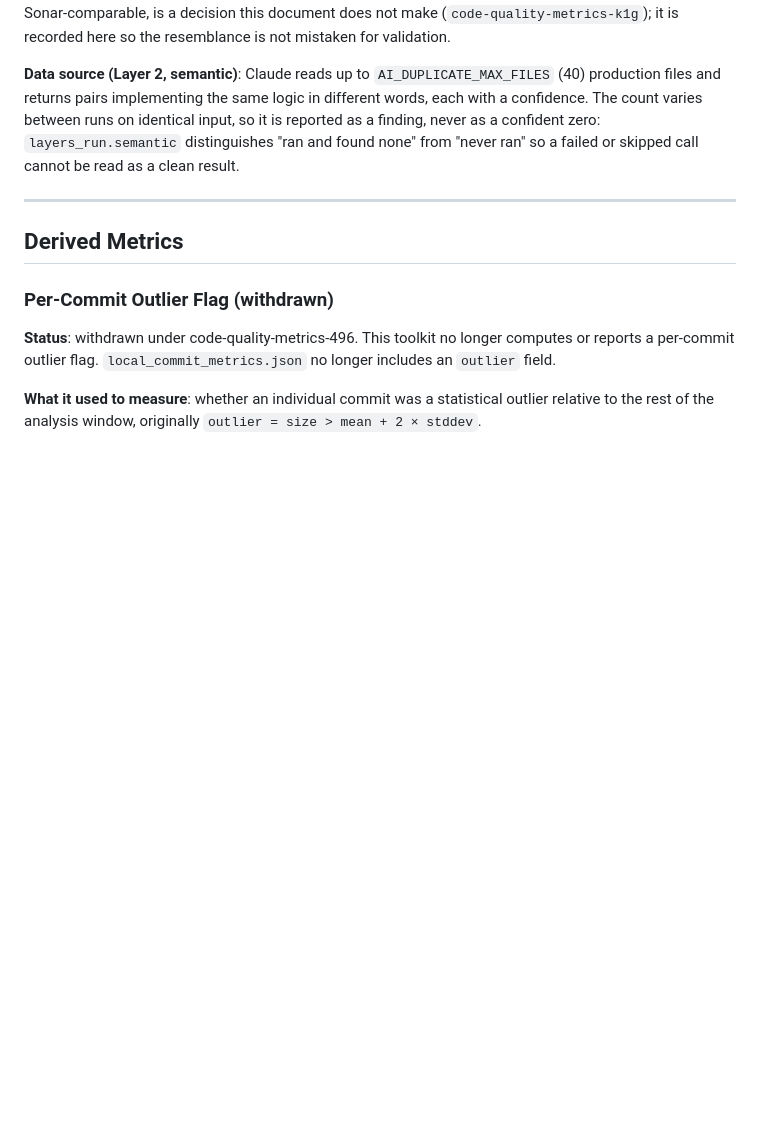
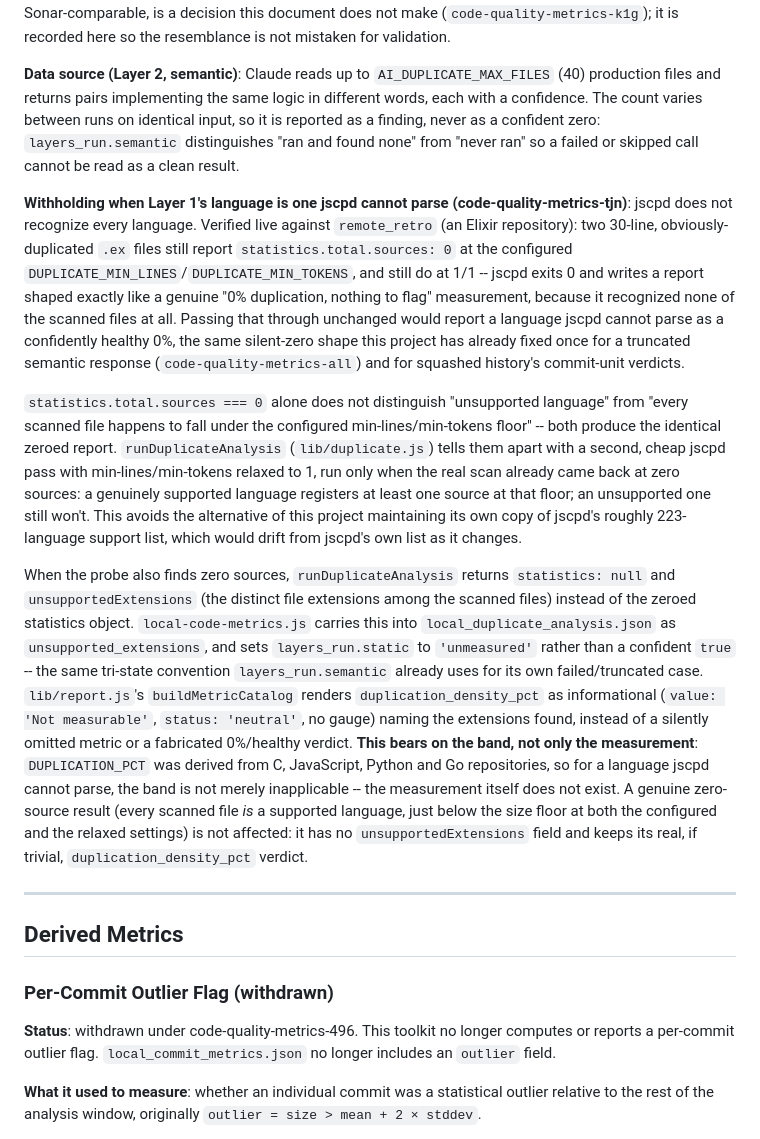
Before and after one commit to stride-nyc/code-quality-metrics, a Markdown page: metrics-specification.md, the part around the change. GitHub-like rendering; blank space fills up the shorter version.

Commit message:
docs: document duplication withholding for languages jscpd cannot parse
Adds the code-quality-metrics-tjn withholding rule to Metric 9 (Duplication Density): why sources===0 alone cannot distinguish an unsupported language from a genuine below-floor scan, the relaxed-probe detection rule, and the resulting JSON/catalog shape (unsupported_extensions, layers_run.static: 'unmeasured', an informational duplication_density_pct tile).

```diff
--- a/metrics-specification.md
+++ b/metrics-specification.md
@@ -802,6 +802,40 @@ The count varies between runs on identical input, so it is reported as a finding
 confident zero: `layers_run.semantic` distinguishes "ran and found none" from "never ran" so a
 failed or skipped call cannot be read as a clean result.
 
+**Withholding when Layer 1's language is one jscpd cannot parse (code-quality-metrics-tjn)**:
+jscpd does not recognize every language. Verified live against `remote_retro` (an Elixir
+repository): two 30-line, obviously-duplicated `.ex` files still report
+`statistics.total.sources: 0` at the configured `DUPLICATE_MIN_LINES`/`DUPLICATE_MIN_TOKENS`, and
+still do at 1/1 -- jscpd exits 0 and writes a report shaped exactly like a genuine "0%
+duplication, nothing to flag" measurement, because it recognized none of the scanned files at
+all. Passing that through unchanged would report a language jscpd cannot parse as a confidently
+healthy 0%, the same silent-zero shape this project has already fixed once for a truncated
+semantic response (`code-quality-metrics-all`) and for squashed history's commit-unit verdicts.
+
+`statistics.total.sources === 0` alone does not distinguish "unsupported language" from "every
+scanned file happens to fall under the configured min-lines/min-tokens floor" -- both produce the
+identical zeroed report. `runDuplicateAnalysis` (`lib/duplicate.js`) tells them apart with a
+second, cheap jscpd pass with min-lines/min-tokens relaxed to 1, run only when the real scan
+already came back at zero sources: a genuinely supported language registers at least one source
+at that floor; an unsupported one still won't. This avoids the alternative of this project
+maintaining its own copy of jscpd's roughly 223-language support list, which would drift from
+jscpd's own list as it changes.
+
+When the probe also finds zero sources, `runDuplicateAnalysis` returns `statistics: null` and
+`unsupportedExtensions` (the distinct file extensions among the scanned files) instead of the
+zeroed statistics object. `local-code-metrics.js` carries this into
+`local_duplicate_analysis.json` as `unsupported_extensions`, and sets `layers_run.static` to
+`'unmeasured'` rather than a confident `true` -- the same tri-state convention `layers_run.semantic`
+already uses for its own failed/truncated case. `lib/report.js`'s `buildMetricCatalog` renders
+`duplication_density_pct` as informational (`value: 'Not measurable'`, `status: 'neutral'`, no
+gauge) naming the extensions found, instead of a silently omitted metric or a fabricated
+0%/healthy verdict. **This bears on the band, not only the measurement**: `DUPLICATION_PCT` was
+derived from C, JavaScript, Python and Go repositories, so for a language jscpd cannot parse, the
+band is not merely inapplicable -- the measurement itself does not exist. A genuine zero-source
+result (every scanned file *is* a supported language, just below the size floor at both the
+configured and the relaxed settings) is not affected: it has no `unsupportedExtensions` field and
+keeps its real, if trivial, `duplication_density_pct` verdict.
+
 ---
 
 ## Derived Metrics
```
